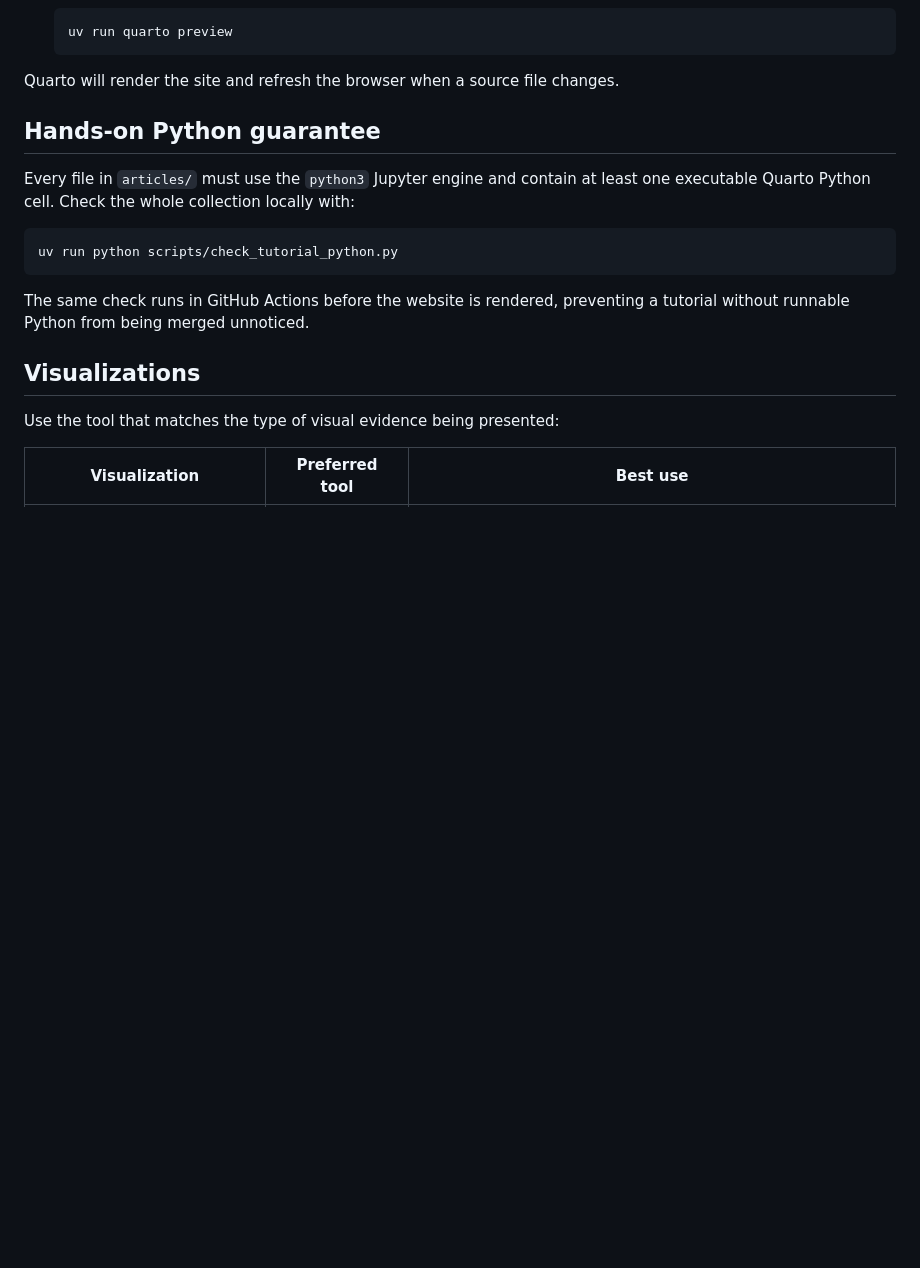
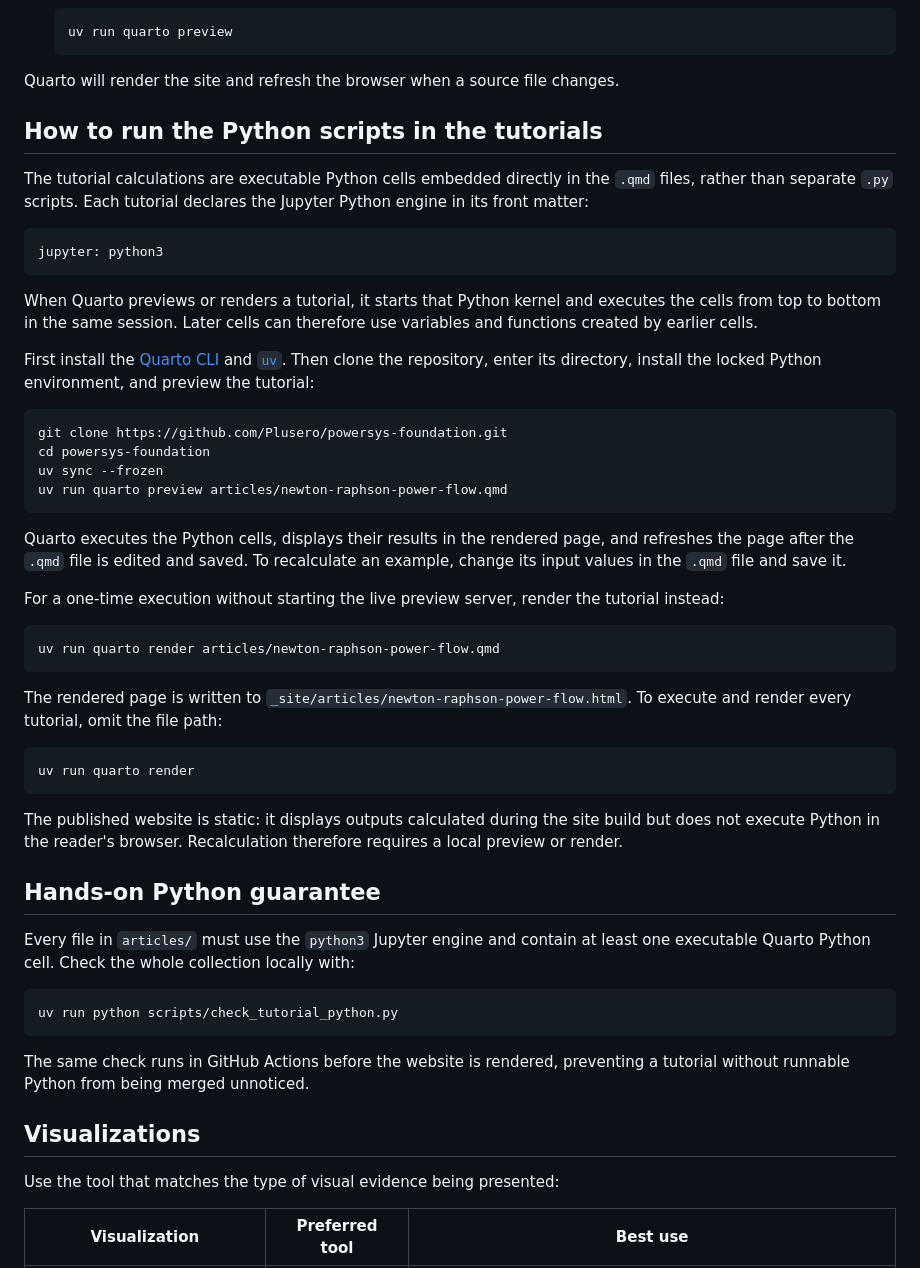
Before and after one commit to Plusero/powersys-foundation, a Markdown page: README.md, the part around the change. GitHub-like rendering; blank space fills up the shorter version.

Commit message:
guide on how to run Python scripts
Signed-off-by: jhe <JialinHe_Plusero@outlook.com>

````diff
--- a/README.md
+++ b/README.md
@@ -21,6 +21,41 @@ Visit the [Power Systems Foundation website](https://plusero.github.io/powersys-
    ```
 
 Quarto will render the site and refresh the browser when a source file changes.
+
+## How to run the Python scripts in the tutorials
+
+The tutorial calculations are executable Python cells embedded directly in the `.qmd` files, rather than separate `.py` scripts. Each tutorial declares the Jupyter Python engine in its front matter:
+
+```yaml
+jupyter: python3
+```
+
+When Quarto previews or renders a tutorial, it starts that Python kernel and executes the cells from top to bottom in the same session. Later cells can therefore use variables and functions created by earlier cells.
+
+First install the [Quarto CLI](https://quarto.org/docs/get-started/) and [`uv`](https://docs.astral.sh/uv/). Then clone the repository, enter its directory, install the locked Python environment, and preview the tutorial:
+
+```sh
+git clone https://github.com/Plusero/powersys-foundation.git
+cd powersys-foundation
+uv sync --frozen
+uv run quarto preview articles/newton-raphson-power-flow.qmd
+```
+
+Quarto executes the Python cells, displays their results in the rendered page, and refreshes the page after the `.qmd` file is edited and saved. To recalculate an example, change its input values in the `.qmd` file and save it.
+
+For a one-time execution without starting the live preview server, render the tutorial instead:
+
+```sh
+uv run quarto render articles/newton-raphson-power-flow.qmd
+```
+
+The rendered page is written to `_site/articles/newton-raphson-power-flow.html`. To execute and render every tutorial, omit the file path:
+
+```sh
+uv run quarto render
+```
+
+The published website is static: it displays outputs calculated during the site build but does not execute Python in the reader's browser. Recalculation therefore requires a local preview or render.
 
 ## Hands-on Python guarantee
 
````
